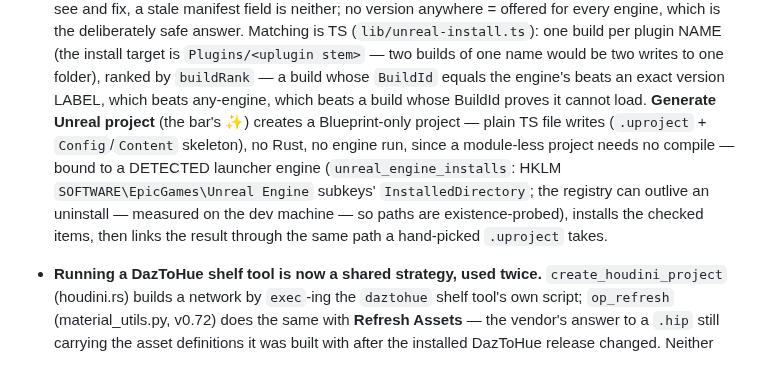
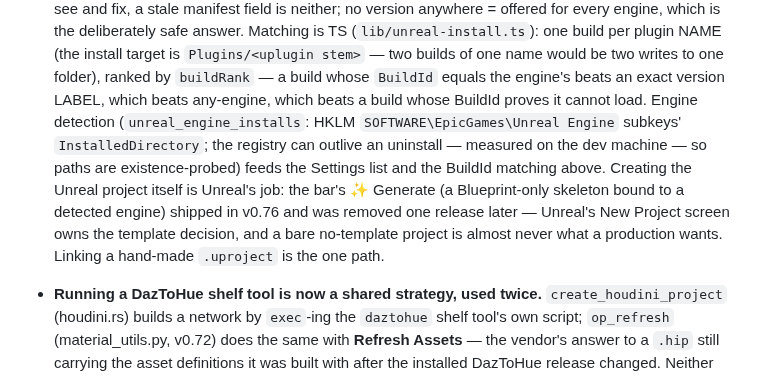
Before and after one commit to polynaut/dth-character-studio, a Markdown page: .ai/domain.md, the part around the change. GitHub-like rendering.

```diff
--- a/.ai/domain.md
+++ b/.ai/domain.md
@@ -602,15 +602,16 @@ older runtimes as stale.
   install target is `Plugins/<uplugin stem>` — two builds of one name would be
   two writes to one folder), ranked by `buildRank` — a build whose `BuildId`
   equals the engine's beats an exact version LABEL, which beats any-engine,
-  which beats a build whose BuildId proves it cannot load. **Generate
-  Unreal project** (the bar's ✨) creates a Blueprint-only project — plain TS
-  file writes (`.uproject` + `Config`/`Content` skeleton), no Rust, no engine
-  run, since a module-less project needs no compile — bound to a DETECTED
-  launcher engine (`unreal_engine_installs`: HKLM
-  `SOFTWARE\EpicGames\Unreal Engine` subkeys' `InstalledDirectory`; the
-  registry can outlive an uninstall — measured on the dev machine — so paths
-  are existence-probed), installs the checked items, then links the result
-  through the same path a hand-picked `.uproject` takes.
+  which beats a build whose BuildId proves it cannot load. Engine detection
+  (`unreal_engine_installs`: HKLM `SOFTWARE\EpicGames\Unreal Engine` subkeys'
+  `InstalledDirectory`; the registry can outlive an uninstall — measured on
+  the dev machine — so paths are existence-probed) feeds the Settings list
+  and the BuildId matching above. Creating the Unreal project itself is
+  Unreal's job: the bar's ✨ Generate (a Blueprint-only skeleton bound to a
+  detected engine) shipped in v0.76 and was removed one release later —
+  Unreal's New Project screen owns the template decision, and a bare
+  no-template project is almost never what a production wants. Linking a
+  hand-made `.uproject` is the one path.
 - **Running a DazToHue shelf tool is now a shared strategy, used twice.**
   `create_houdini_project` (houdini.rs) builds a network by `exec`-ing the
   `daztohue` shelf tool's own script; `op_refresh` (material_utils.py, v0.72)
```
Also changed, not shown: .ai/gotchas.md (+2 -1 lines), .changeset/remove-unreal-generate-project.md (+2 -2 lines), docs/guide/screenshots/project-unreal-footer.png, 3 other files.
